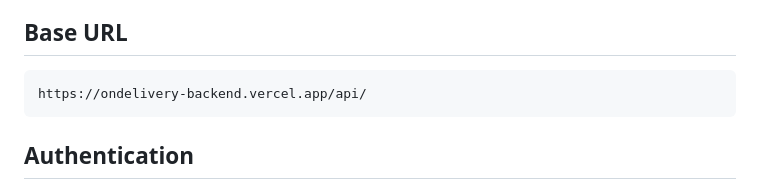
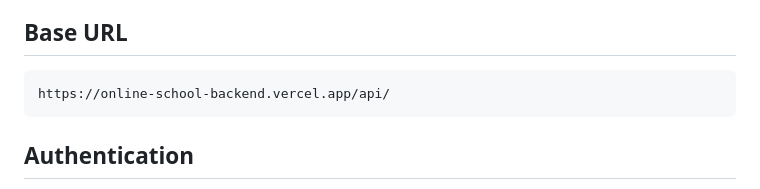
Before and after one commit to emranHkhan/online-school-backend, a Markdown page: readme.md, the part around the change. Drawn GitHub-style.

````diff
--- a/readme.md
+++ b/readme.md
@@ -16,7 +16,7 @@ This API provides endpoints for managing an educational system, including user m
 
 ## Base URL
 ```
-https://ondelivery-backend.vercel.app/api/
+https://online-school-backend.vercel.app/api/
 ```
 
 ## Authentication
````
